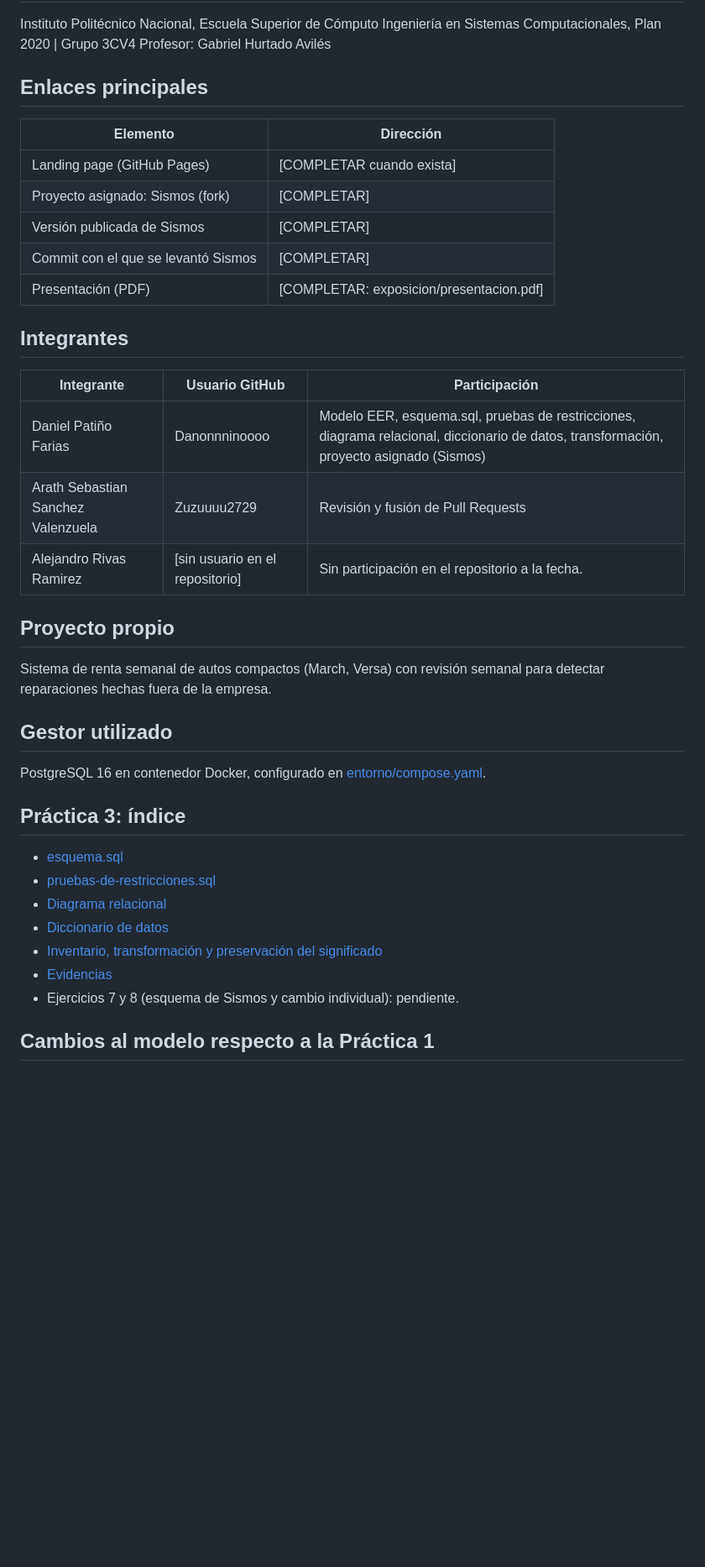
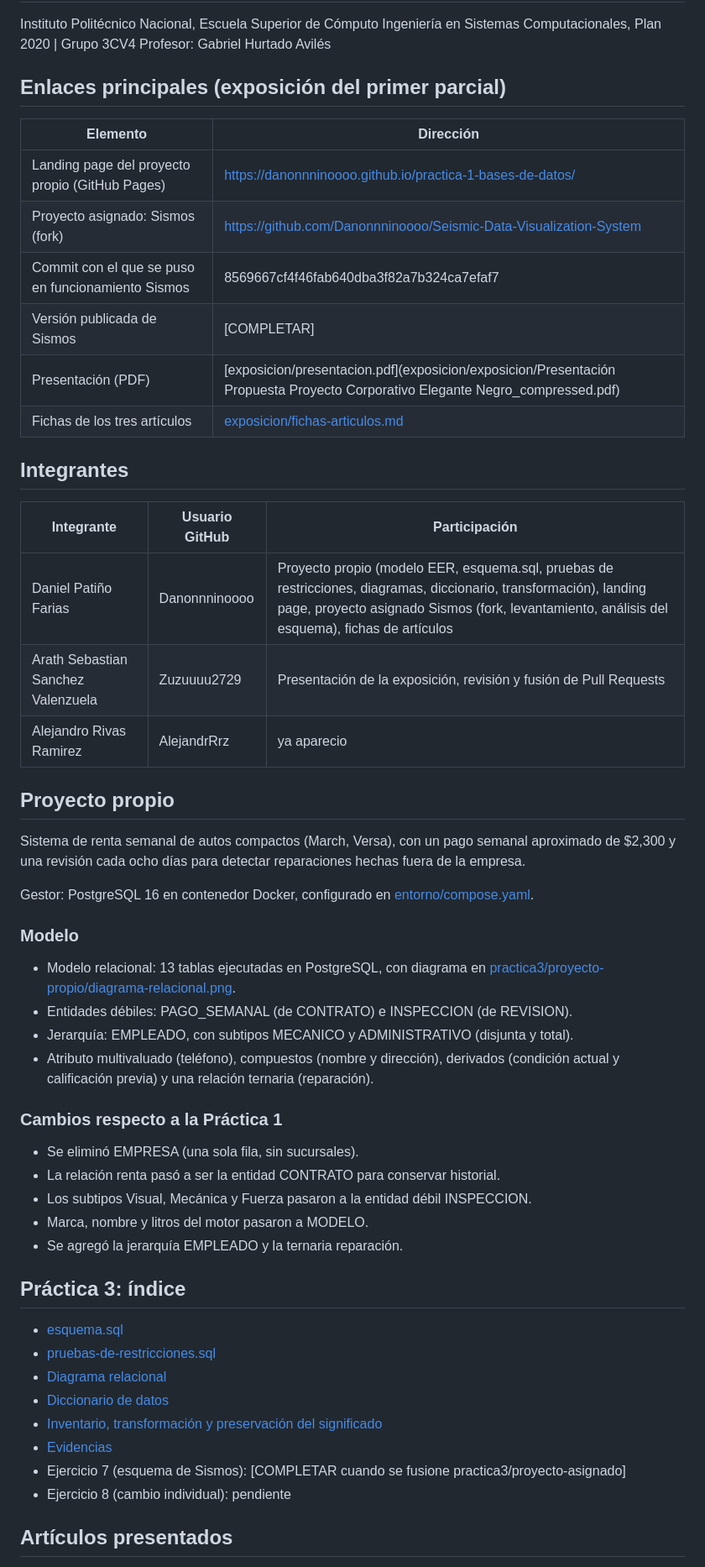
Before and after one commit to Danonnninoooo/practica-1-bases-de-datos, a Markdown page: README.md, the part around one of its changes. Shown at 84% size. GitHub-like rendering; blank space fills up the shorter version.

Commit message:
Actualiza README con enlaces de la exposicion

```diff
--- a/README.md
+++ b/README.md
@@ -4,31 +4,45 @@ Instituto Politécnico Nacional, Escuela Superior de Cómputo
 Ingeniería en Sistemas Computacionales, Plan 2020 | Grupo 3CV4
 Profesor: Gabriel Hurtado Avilés
 
-## Enlaces principales
+## Enlaces principales (exposición del primer parcial)
 
 | Elemento | Dirección |
 |---|---|
-| Landing page (GitHub Pages) | [COMPLETAR cuando exista] |
-| Proyecto asignado: Sismos (fork) | [COMPLETAR] |
+| Landing page del proyecto propio (GitHub Pages) | https://danonnninoooo.github.io/practica-1-bases-de-datos/ |
+| Proyecto asignado: Sismos (fork) | https://github.com/Danonnninoooo/Seismic-Data-Visualization-System |
+| Commit con el que se puso en funcionamiento Sismos | 8569667cf4f46fab640dba3f82a7b324ca7efaf7 |
 | Versión publicada de Sismos | [COMPLETAR] |
-| Commit con el que se levantó Sismos | [COMPLETAR] |
-| Presentación (PDF) | [COMPLETAR: exposicion/presentacion.pdf] |
+| Presentación (PDF) | [exposicion/presentacion.pdf](exposicion/exposicion/Presentación Propuesta Proyecto Corporativo Elegante Negro_compressed.pdf) |
+| Fichas de los tres artículos | [exposicion/fichas-articulos.md](exposicion/fichas-articulos.md) |
 
 ## Integrantes
 
 | Integrante | Usuario GitHub | Participación |
 |---|---|---|
-| Daniel Patiño Farias | Danonnninoooo | Modelo EER, esquema.sql, pruebas de restricciones, diagrama relacional, diccionario de datos, transformación, proyecto asignado (Sismos) |
-| Arath Sebastian Sanchez Valenzuela | Zuzuuuu2729 | Revisión y fusión de Pull Requests |
-| Alejandro Rivas Ramirez | [sin usuario en el repositorio] | Sin participación en el repositorio a la fecha. |
+| Daniel Patiño Farias | Danonnninoooo | Proyecto propio (modelo EER, esquema.sql, pruebas de restricciones, diagramas, diccionario, transformación), landing page, proyecto asignado Sismos (fork, levantamiento, análisis del esquema), fichas de artículos |
+| Arath Sebastian Sanchez Valenzuela | Zuzuuuu2729 | Presentación de la exposición, revisión y fusión de Pull Requests |
+| Alejandro Rivas Ramirez | AlejandrRrz | ya aparecio |
 
 ## Proyecto propio
 
-Sistema de renta semanal de autos compactos (March, Versa) con revisión semanal para detectar reparaciones hechas fuera de la empresa.
+Sistema de renta semanal de autos compactos (March, Versa), con un pago semanal aproximado de $2,300 y una revisión cada ocho días para detectar reparaciones hechas fuera de la empresa.
 
-## Gestor utilizado
+Gestor: PostgreSQL 16 en contenedor Docker, configurado en [entorno/compose.yaml](entorno/compose.yaml).
 
-PostgreSQL 16 en contenedor Docker, configurado en [entorno/compose.yaml](entorno/compose.yaml).
+### Modelo
+
+- Modelo relacional: 13 tablas ejecutadas en PostgreSQL, con diagrama en [practica3/proyecto-propio/diagrama-relacional.png](practica3/proyecto-propio/diagrama-relacional.png).
+- Entidades débiles: PAGO_SEMANAL (de CONTRATO) e INSPECCION (de REVISION).
+- Jerarquía: EMPLEADO, con subtipos MECANICO y ADMINISTRATIVO (disjunta y total).
+- Atributo multivaluado (teléfono), compuestos (nombre y dirección), derivados (condición actual y calificación previa) y una relación ternaria (reparación).
+
+### Cambios respecto a la Práctica 1
+
+- Se eliminó EMPRESA (una sola fila, sin sucursales).
+- La relación renta pasó a ser la entidad CONTRATO para conservar historial.
+- Los subtipos Visual, Mecánica y Fuerza pasaron a la entidad débil INSPECCION.
+- Marca, nombre y litros del motor pasaron a MODELO.
+- Se agregó la jerarquía EMPLEADO y la ternaria reparación.
 
 ## Práctica 3: índice
 
@@ -38,7 +52,8 @@ PostgreSQL 16 en contenedor Docker, configurado en [entorno/compose.yaml](entorn
 - [Diccionario de datos](practica3/proyecto-propio/diccionario-de-datos.pdf)
 - [Inventario, transformación y preservación del significado](practica3/proyecto-propio/Transformacion.pdf)
 - [Evidencias](practica3/evidencias)
-- Ejercicios 7 y 8 (esquema de Sismos y cambio individual): pendiente.
+- Ejercicio 7 (esquema de Sismos): [COMPLETAR cuando se fusione practica3/proyecto-asignado]
+- Ejercicio 8 (cambio individual): pendiente
 
-## Cambios al modelo respecto a la Práctica 1
+## Artículos presentados
 
```
Also changed, not shown: other parts of README.md (+11 -17 lines).
